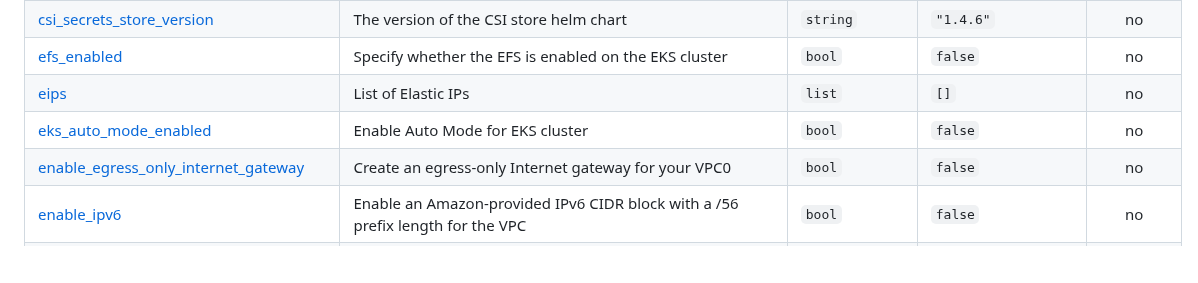
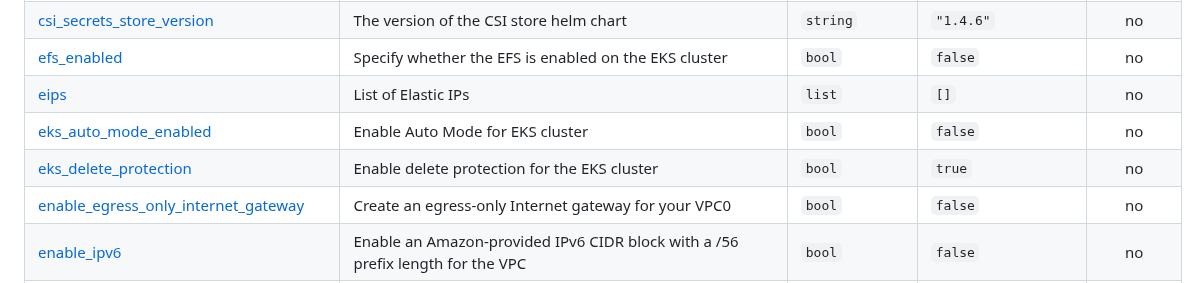
Before and after one commit to opszero/terraform-aws-kubespot, a Markdown page: README.md, the part around the change. GitHub-like rendering; blank space fills up the shorter version.

Commit message:
terraform-docs: automated action

```diff
--- a/README.md
+++ b/README.md
@@ -234,6 +234,7 @@ the PSP to the [equivalent new standard](https://kubernetes.io/docs/tasks/config
 | <a name="input_efs_enabled"></a> [efs\_enabled](#input\_efs\_enabled) | Specify whether the EFS is enabled on the EKS cluster | `bool` | `false` | no |
 | <a name="input_eips"></a> [eips](#input\_eips) | List of Elastic IPs | `list` | `[]` | no |
 | <a name="input_eks_auto_mode_enabled"></a> [eks\_auto\_mode\_enabled](#input\_eks\_auto\_mode\_enabled) | Enable Auto Mode for EKS cluster | `bool` | `false` | no |
+| <a name="input_eks_delete_protection"></a> [eks\_delete\_protection](#input\_eks\_delete\_protection) | Enable delete protection for the EKS cluster | `bool` | `true` | no |
 | <a name="input_enable_egress_only_internet_gateway"></a> [enable\_egress\_only\_internet\_gateway](#input\_enable\_egress\_only\_internet\_gateway) | Create an egress-only Internet gateway for your VPC0 | `bool` | `false` | no |
 | <a name="input_enable_ipv6"></a> [enable\_ipv6](#input\_enable\_ipv6) | Enable an Amazon-provided IPv6 CIDR block with a /56 prefix length for the VPC | `bool` | `false` | no |
 | <a name="input_environment_name"></a> [environment\_name](#input\_environment\_name) | Name of the environment to create AWS resources | `string` | `"testing"` | no |
```
